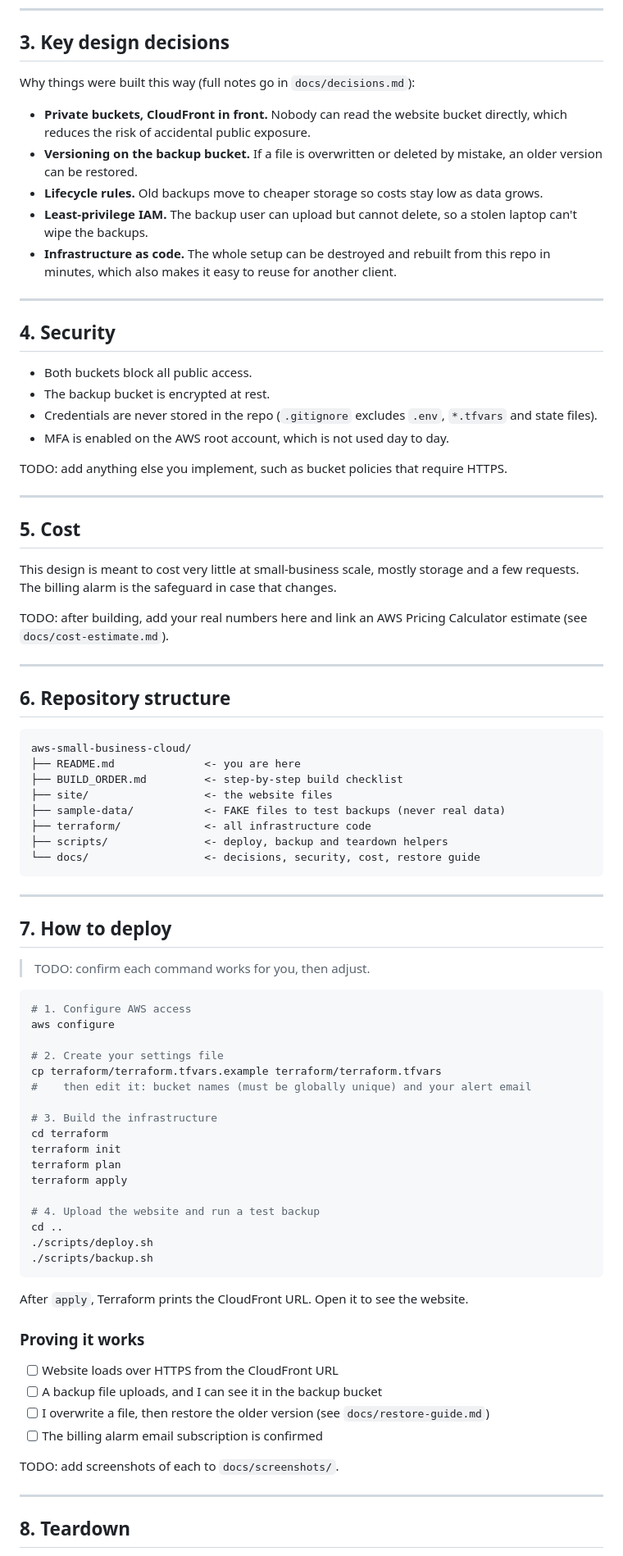
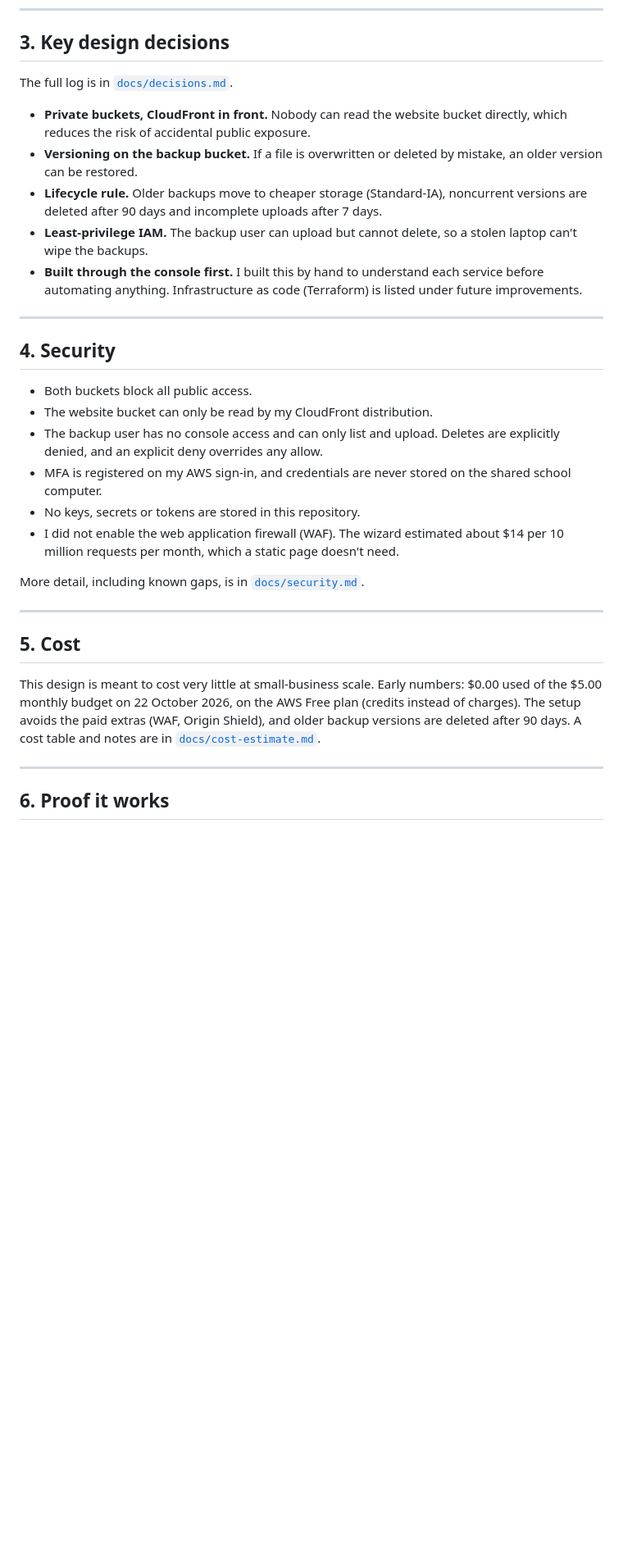
Before and after one commit to andiswasobopha-95/aws-small-business-cloud, a Markdown page: README.md, the part around one of its changes. Shown at 82% size. Rendered like a GitHub page; blank space fills up the shorter version.

````diff
--- a/README.md
+++ b/README.md
@@ -68,85 +67,34 @@ TODO: replace this with a proper diagram image (draw.io or Excalidraw) saved as
 
 ## 3. Key design decisions
 
-Why things were built this way (full notes go in `docs/decisions.md`):
+The full log is in [`docs/decisions.md`](docs/decisions.md).
 
 - **Private buckets, CloudFront in front.** Nobody can read the website bucket directly, which reduces the risk of accidental public exposure.
 - **Versioning on the backup bucket.** If a file is overwritten or deleted by mistake, an older version can be restored.
-- **Lifecycle rules.** Old backups move to cheaper storage so costs stay low as data grows.
+- **Lifecycle rule.** Older backups move to cheaper storage (Standard-IA), noncurrent versions are deleted after 90 days and incomplete uploads after 7 days.
 - **Least-privilege IAM.** The backup user can upload but cannot delete, so a stolen laptop can't wipe the backups.
-- **Infrastructure as code.** The whole setup can be destroyed and rebuilt from this repo in minutes, which also makes it easy to reuse for another client.
+- **Built through the console first.** I built this by hand to understand each service before automating anything. Infrastructure as code (Terraform) is listed under future improvements.
 
 ---
 
 ## 4. Security
 
 - Both buckets block all public access.
-- The backup bucket is encrypted at rest.
-- Credentials are never stored in the repo (`.gitignore` excludes `.env`, `*.tfvars` and state files).
-- MFA is enabled on the AWS root account, which is not used day to day.
+- The website bucket can only be read by my CloudFront distribution.
+- The backup user has no console access and can only list and upload. Deletes are explicitly denied, and an explicit deny overrides any allow.
+- MFA is registered on my AWS sign-in, and credentials are never stored on the shared school computer.
+- No keys, secrets or tokens are stored in this repository.
+- I did not enable the web application firewall (WAF). The wizard estimated about $14 per 10 million requests per month, which a static page doesn't need.
 
-TODO: add anything else you implement, such as bucket policies that require HTTPS.
+More detail, including known gaps, is in [`docs/security.md`](docs/security.md).
 
 ---
 
 ## 5. Cost
 
-This design is meant to cost very little at small-business scale, mostly storage and a few requests. The billing alarm is the safeguard in case that changes.
-
-TODO: after building, add your real numbers here and link an AWS Pricing Calculator estimate (see `docs/cost-estimate.md`).
+This design is meant to cost very little at small-business scale. Early numbers: $0.00 used of the $5.00 monthly budget on 22 October 2026, on the AWS Free plan (credits instead of charges). The setup avoids the paid extras (WAF, Origin Shield), and older backup versions are deleted after 90 days. A cost table and notes are in [`docs/cost-estimate.md`](docs/cost-estimate.md).
 
 ---
 
-## 6. Repository structure
+## 6. Proof it works
 
-```
-aws-small-business-cloud/
-├── README.md              <- you are here
-├── BUILD_ORDER.md         <- step-by-step build checklist
-├── site/                  <- the website files
-├── sample-data/           <- FAKE files to test backups (never real data)
-├── terraform/             <- all infrastructure code
-├── scripts/               <- deploy, backup and teardown helpers
-└── docs/                  <- decisions, security, cost, restore guide
-```
-
----
-
-## 7. How to deploy
-
-> TODO: confirm each command works for you, then adjust.
-
-```bash
-# 1. Configure AWS access
-aws configure
-
-# 2. Create your settings file
-cp terraform/terraform.tfvars.example terraform/terraform.tfvars
-#    then edit it: bucket names (must be globally unique) and your alert email
-
-# 3. Build the infrastructure
-cd terraform
-terraform init
-terraform plan
-terraform apply
-
-# 4. Upload the website and run a test backup
-cd ..
-./scripts/deploy.sh
-./scripts/backup.sh
-```
-
-After `apply`, Terraform prints the CloudFront URL. Open it to see the website.
-
-### Proving it works
-- [ ] Website loads over HTTPS from the CloudFront URL
-- [ ] A backup file uploads, and I can see it in the backup bucket
-- [ ] I overwrite a file, then restore the older version (see `docs/restore-guide.md`)
-- [ ] The billing alarm email subscription is confirmed
-
-TODO: add screenshots of each to `docs/screenshots/`.
-
----
-
-## 8. Teardown
-
````
Also changed, not shown: other parts of README.md (+74 -52 lines).
